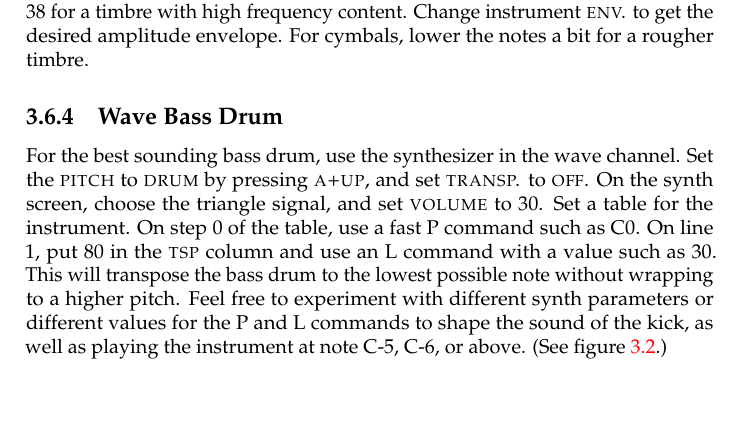
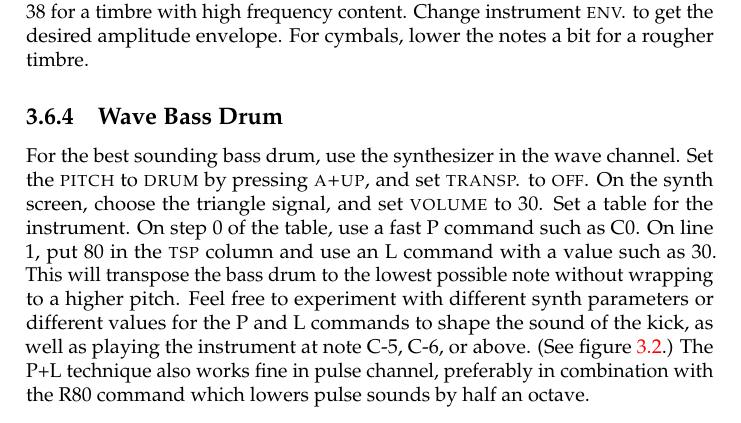
Before and after one commit to jkotlinski/lsdj-doc, a LaTeX thesis (lsdj-manual.tex, which reads advanced.tex): part of page 43 of 79, cut so that both start at the same text. Compiled offline with pdfLaTeX.

Commit message:
mention P+L+R80 use for pulse kick drums

```diff
--- a/advanced.tex
+++ b/advanced.tex
@@ -143,4 +143,4 @@ Use the noise channel for hi-hats and cymbals. Use a phrase note value around 38
 
 \subsection{Wave Bass Drum}
 
-For the best sounding bass drum, use the synthesizer in the wave channel. Set the \textsc{pitch} to \textsc{drum} by pressing \textsc{a+up}, and set \textsc{transp.} to \textsc{off}. On the synth screen, choose the triangle signal, and set \textsc{volume} to 30. Set a table for the instrument. On step 0 of the table, use a fast P command such as C0. On line 1, put 80 in the \textsc{tsp} column and use an L command with a value such as 30. This will transpose the bass drum to the lowest possible note without wrapping to a higher pitch.  Feel free to experiment with different synth parameters or different values for the P and L commands to shape the sound of the kick, as well as playing the instrument at note C-5, C-6, or above. (See figure~\ref{fig:wavekick}.)
+For the best sounding bass drum, use the synthesizer in the wave channel. Set the \textsc{pitch} to \textsc{drum} by pressing \textsc{a+up}, and set \textsc{transp.} to \textsc{off}. On the synth screen, choose the triangle signal, and set \textsc{volume} to 30. Set a table for the instrument. On step 0 of the table, use a fast P command such as C0. On line 1, put 80 in the \textsc{tsp} column and use an L command with a value such as 30. This will transpose the bass drum to the lowest possible note without wrapping to a higher pitch.  Feel free to experiment with different synth parameters or different values for the P and L commands to shape the sound of the kick, as well as playing the instrument at note C-5, C-6, or above. (See figure~\ref{fig:wavekick}.) The P+L technique also works fine in pulse channel, preferably in combination with the R80 command which lowers pulse sounds by half an octave.
```
